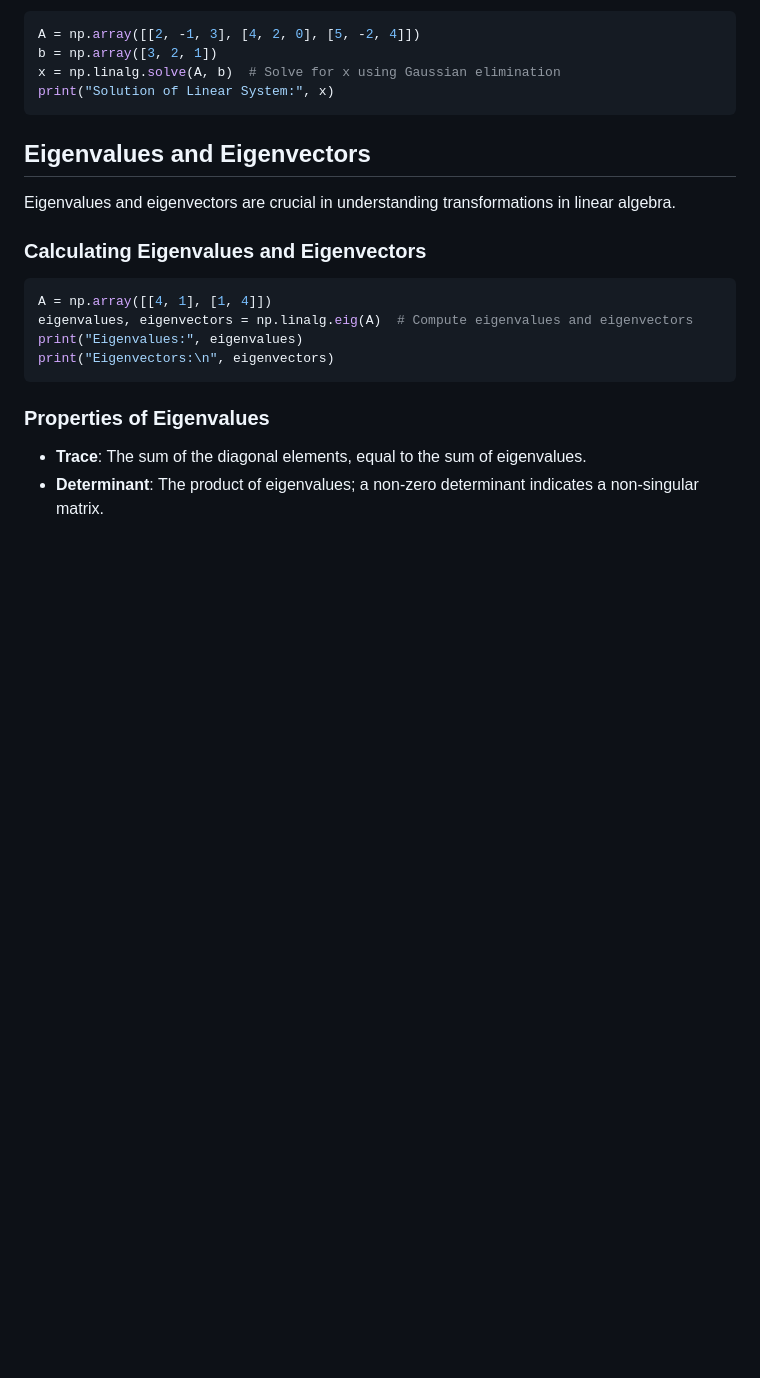
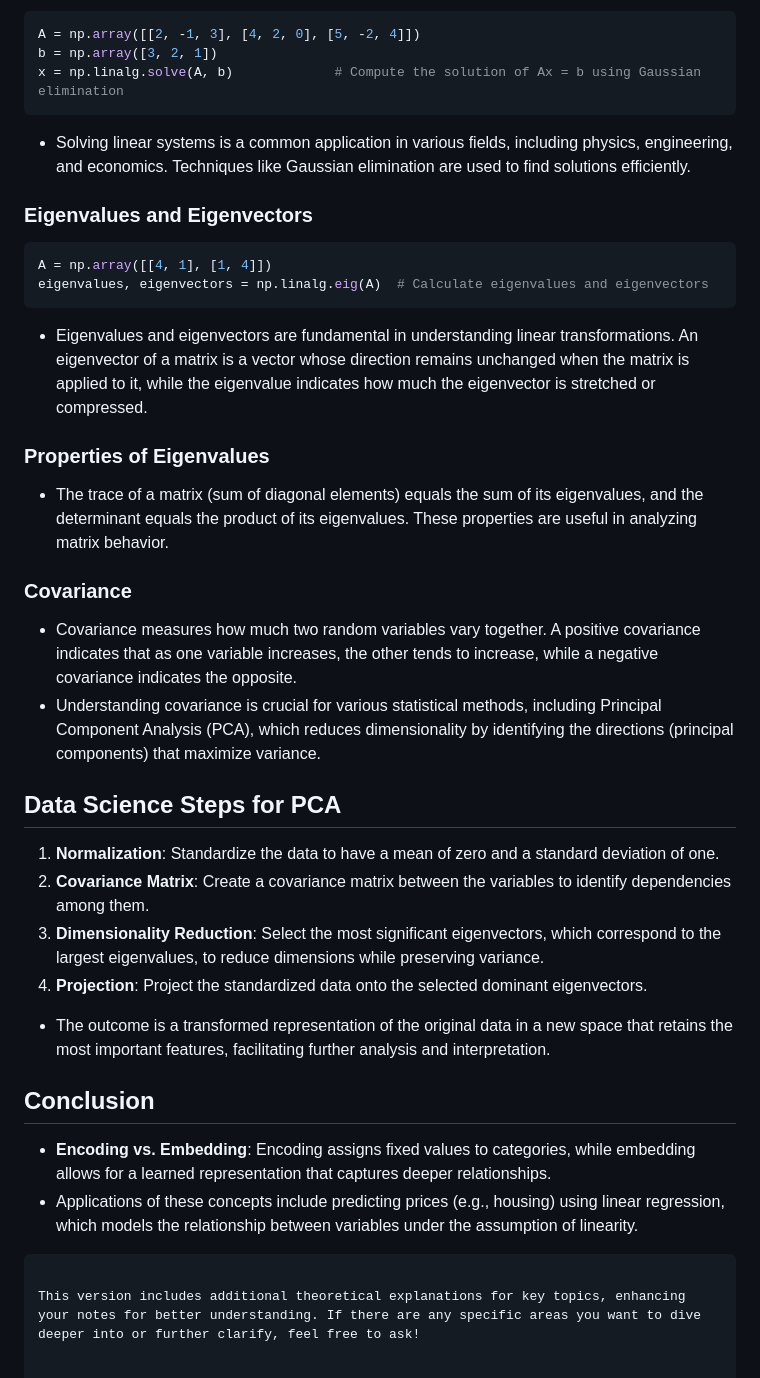
Before and after one commit to AhmedYasserIbrahim/Class-Notes, a Markdown page: DataScience/CH3/NumpyNotes.md, the part around the change printed below. GitHub-like rendering; blank space fills up the shorter version.

````diff
--- a/DataScience/CH3/NumpyNotes.md
+++ b/DataScience/CH3/NumpyNotes.md
@@ -124,21 +106,36 @@ You can solve linear equations using NumPy’s built-in functions, which is esse
 ```python
 A = np.array([[2, -1, 3], [4, 2, 0], [5, -2, 4]])
 b = np.array([3, 2, 1])
-x = np.linalg.solve(A, b)  # Solve for x using Gaussian elimination
-print("Solution of Linear System:", x)
+x = np.linalg.solve(A, b)             # Compute the solution of Ax = b using Gaussian elimination
+```
+- Solving linear systems is a common application in various fields, including physics, engineering, and economics. Techniques like Gaussian elimination are used to find solutions efficiently.
+
+### Eigenvalues and Eigenvectors
+```python
+A = np.array([[4, 1], [1, 4]])
+eigenvalues, eigenvectors = np.linalg.eig(A)  # Calculate eigenvalues and eigenvectors
+```
+- Eigenvalues and eigenvectors are fundamental in understanding linear transformations. An eigenvector of a matrix is a vector whose direction remains unchanged when the matrix is applied to it, while the eigenvalue indicates how much the eigenvector is stretched or compressed.
+
+### Properties of Eigenvalues
+- The trace of a matrix (sum of diagonal elements) equals the sum of its eigenvalues, and the determinant equals the product of its eigenvalues. These properties are useful in analyzing matrix behavior.
+
+### Covariance
+- Covariance measures how much two random variables vary together. A positive covariance indicates that as one variable increases, the other tends to increase, while a negative covariance indicates the opposite.
+- Understanding covariance is crucial for various statistical methods, including Principal Component Analysis (PCA), which reduces dimensionality by identifying the directions (principal components) that maximize variance.
+
+## Data Science Steps for PCA
+1. **Normalization**: Standardize the data to have a mean of zero and a standard deviation of one.
+2. **Covariance Matrix**: Create a covariance matrix between the variables to identify dependencies among them.
+3. **Dimensionality Reduction**: Select the most significant eigenvectors, which correspond to the largest eigenvalues, to reduce dimensions while preserving variance.
+4. **Projection**: Project the standardized data onto the selected dominant eigenvectors.
+
+- The outcome is a transformed representation of the original data in a new space that retains the most important features, facilitating further analysis and interpretation.
+
+## Conclusion
+- **Encoding vs. Embedding**: Encoding assigns fixed values to categories, while embedding allows for a learned representation that captures deeper relationships.
+- Applications of these concepts include predicting prices (e.g., housing) using linear regression, which models the relationship between variables under the assumption of linearity.
+
 ```
 
-## Eigenvalues and Eigenvectors
-Eigenvalues and eigenvectors are crucial in understanding transformations in linear algebra.
-
-### Calculating Eigenvalues and Eigenvectors
-```python
-A = np.array([[4, 1], [1, 4]])
-eigenvalues, eigenvectors = np.linalg.eig(A)  # Compute eigenvalues and eigenvectors
-print("Eigenvalues:", eigenvalues)
-print("Eigenvectors:\n", eigenvectors)
-```
-
-### Properties of Eigenvalues
-- **Trace**: The sum of the diagonal elements, equal to the sum of eigenvalues.
-- **Determinant**: The product of eigenvalues; a non-zero determinant indicates a non-singular matrix.
+This version includes additional theoretical explanations for key topics, enhancing your notes for better understanding. If there are any specific areas you want to dive deeper into or further clarify, feel free to ask!
````
Also changed, not shown: other parts of DataScience/CH3/NumpyNotes.md (+72 -90 lines).
